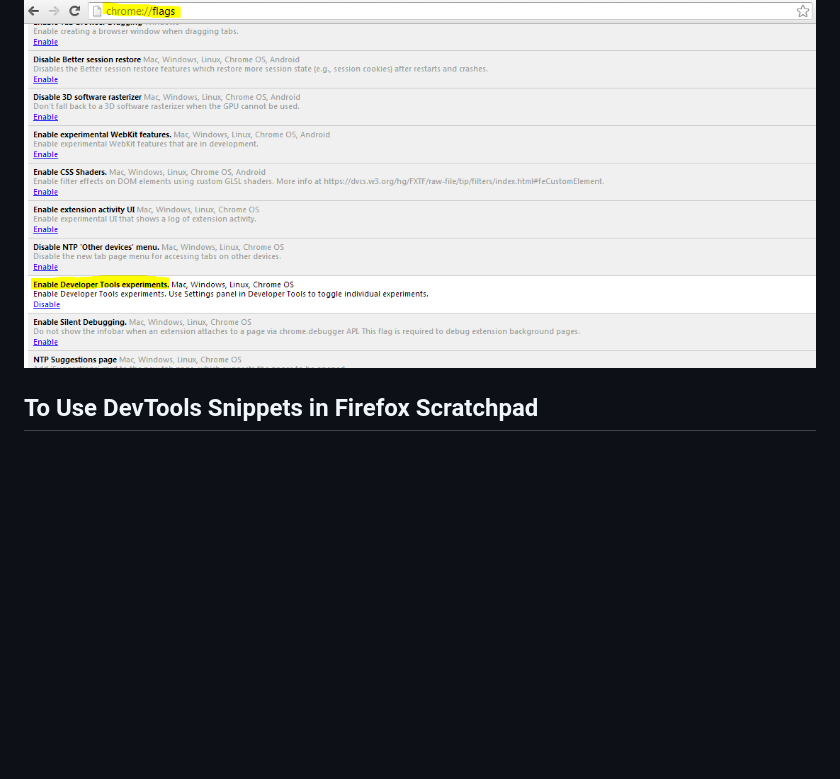
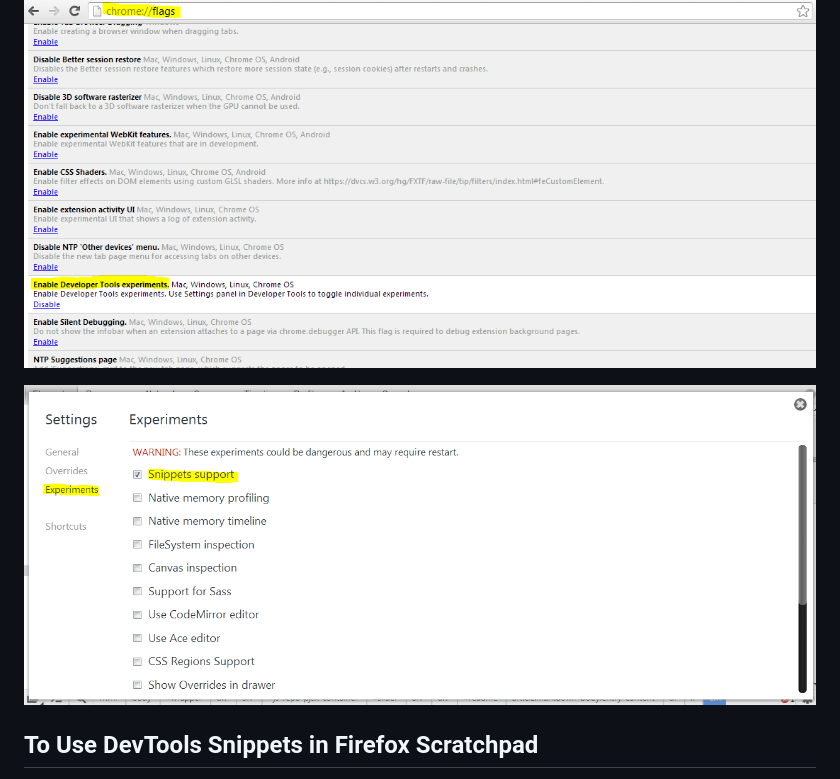
Before and after one commit to bgrins/devtools-snippets, a Markdown page: README.md, the part around the change. GitHub-like rendering; pictures changed too: screenshots/chrome-enable-snippets.png (added); blank space fills up the shorter version.

Commit message:
Add screenshot of enabling snippets

```diff
--- a/README.md
+++ b/README.md
@@ -14,6 +14,8 @@ A collection of snippets for use inside of developer tools.  View them all on a
 
 ![Chrome Flags](screenshots/chrome-flags.png)
 
+![Chrome Enable Snippets](screenshots/chrome-enable-snippets.png)
+
 
 
 ## To Use DevTools Snippets in Firefox Scratchpad
```
